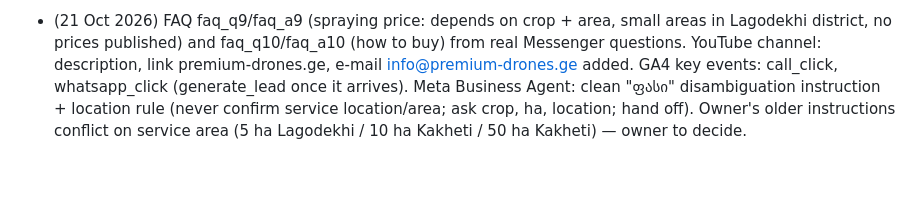
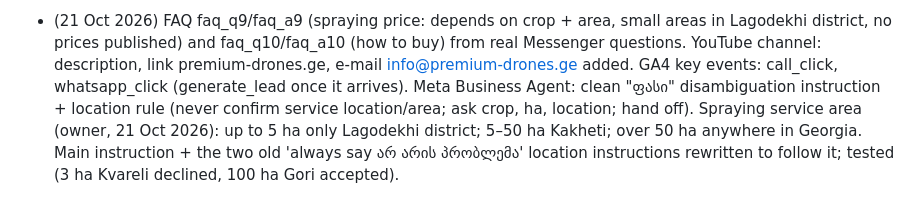
Before and after one commit to akochumbura/PDG, a Markdown page: CLAUDE.md, the part around the change. Rendered like a GitHub page; blank space fills up the shorter version.

Commit message:
Notes: spraying service area rule
Co-Authored-By: Claude Opus 5.5 <noreply@anthropic.com>
Claude-Session: https://claude.ai/code/session_016iYQmsVR8gVCKUL1SbfufP

```diff
--- a/CLAUDE.md
+++ b/CLAUDE.md
@@ -270,4 +270,4 @@ Pending from owner: product photos (no people), BOG agreement, deposit % (10% as
 
 - (21 Oct 2026) FAQ faq_q9/faq_a9 (spraying price: depends on crop + area, small areas in Lagodekhi district, no prices published) and faq_q10/faq_a10 (how to buy) from real Messenger questions.
   YouTube channel: description, link premium-drones.ge, e-mail info@premium-drones.ge added. GA4 key events: call_click, whatsapp_click (generate_lead once it arrives).
-  Meta Business Agent: clean "ფასი" disambiguation instruction + location rule (never confirm service location/area; ask crop, ha, location; hand off). Owner's older instructions conflict on service area (5 ha Lagodekhi / 10 ha Kakheti / 50 ha Kakheti) — owner to decide.
+  Meta Business Agent: clean "ფასი" disambiguation instruction + location rule (never confirm service location/area; ask crop, ha, location; hand off). Spraying service area (owner, 21 Oct 2026): up to 5 ha only Lagodekhi district; 5–50 ha Kakheti; over 50 ha anywhere in Georgia. Main instruction + the two old 'always say არ არის პრობლემა' location instructions rewritten to follow it; tested (3 ha Kvareli declined, 100 ha Gori accepted).
```
